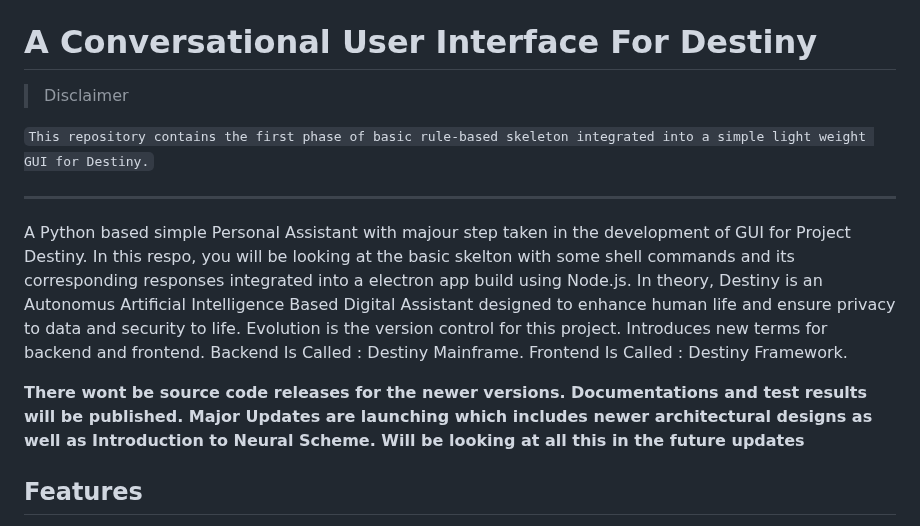
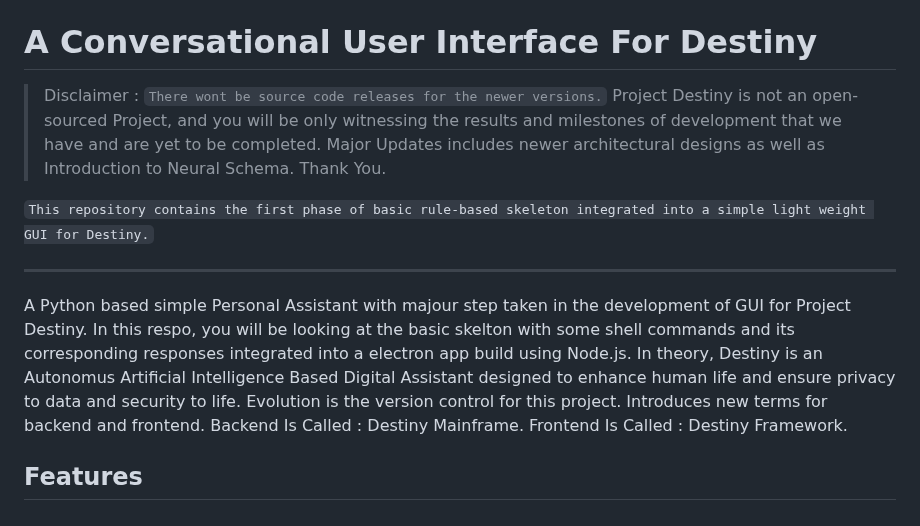
Before and after one commit to Our-Destiny/The-Conversational-UI, a Markdown page: README.md, the part around the change. Drawn GitHub-style.

```diff
--- a/README.md
+++ b/README.md
@@ -13,7 +13,8 @@
 
 # A Conversational User Interface For Destiny
 
-> Disclaimer
+> Disclaimer : `There wont be source code releases for the newer versions.` Project Destiny is not an open-sourced Project, and you will be only witnessing the results and milestones of development that we have and are yet to be completed. Major Updates includes newer architectural designs as well as Introduction to Neural Schema. Thank You.
+
 
 `This repository contains the first phase of basic rule-based skeleton integrated into a simple light weight GUI for Destiny.`
 
@@ -28,8 +29,7 @@ Introduces new terms for backend and frontend.
 Backend Is Called : Destiny Mainframe.
 Frontend Is Called : Destiny Framework.
 
-**There wont be source code releases for the newer versions.
-Documentations and test results will be published. Major Updates are launching which includes newer architectural designs as well as Introduction to Neural Scheme. Will be looking at all this in the future updates**
+
 ## Features
 
 - Cross-platform targeted design configuration.
```
